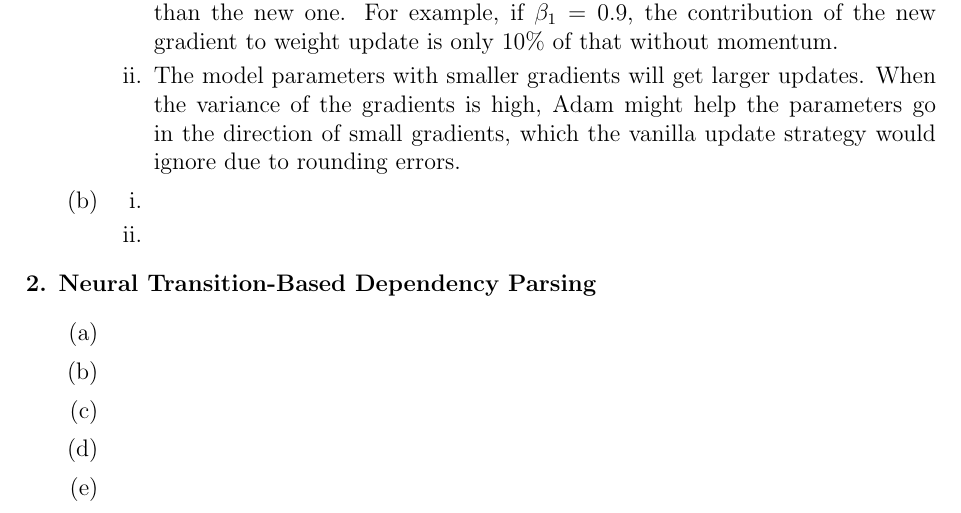
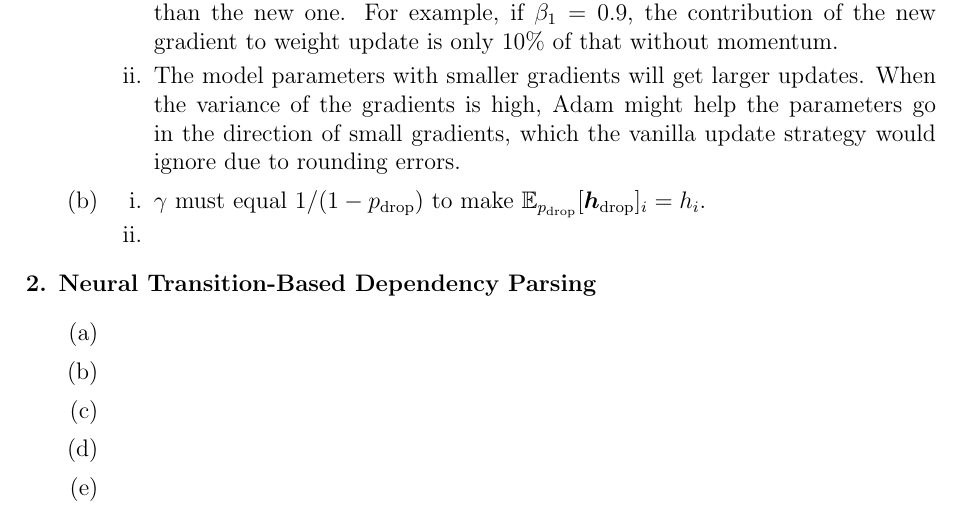
Before and after one commit to kumatheworld/CS224n, a LaTeX document (a3/report/report.tex): part of the page, cut so that both start at the same text. Compiled offline with pdfLaTeX.

Commit message:
1 (b) i done

```diff
--- a/a3/report/report.tex
+++ b/a3/report/report.tex
@@ -2,6 +2,7 @@
 \usepackage[margin=1in]{geometry}
 \usepackage{enumitem}
 \usepackage{bm}
+\usepackage{amsfonts}
 
 \title{
   \vspace{-2cm}
@@ -21,7 +22,7 @@
 \end{enumerate}
 \item
 \begin{enumerate}[label=\roman*.]
-\item
+\item $\gamma$ must equal $1/(1-p_\mathrm{drop})$ to make $\mathbb{E}_{p_\mathrm{drop}}[\bm{h}_\mathrm{drop}]_i=h_i$.
 \item
 \end{enumerate}
 \end{enumerate}
```
Also changed, not shown: a3/report/report.pdf.
